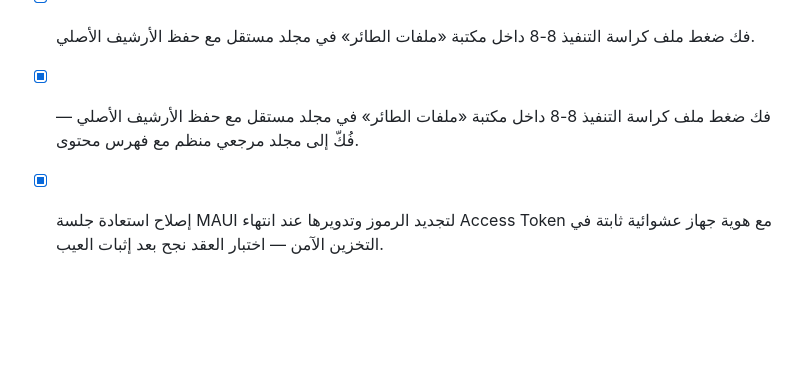
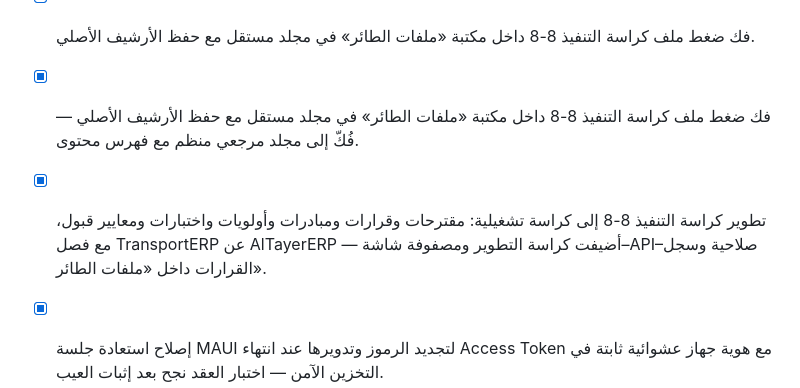
Before and after one commit to shfeekalbhure/AlTayerERP, a Markdown page: todo.md, the part around the change. Drawn GitHub-style; blank space fills up the shorter version.

Commit message:
docs: تسجيل كراسة التطوير التشغيلية وخارطة الفرق

```diff
--- a/todo.md
+++ b/todo.md
@@ -41,6 +41,7 @@
 - [x] فحص كراسة التنفيذ المرفقة لـ TransportERP واستخلاص التوصيات القابلة للتطبيق على AlTayerERP دون خلط المستودعين أو تعديل الكود قبل المراجعة — حفظت الخلاصة والمقارنة المصنفة في «ملفات الطائر».
 - [x] فك ضغط ملف كراسة التنفيذ 8-8 داخل مكتبة «ملفات الطائر» في مجلد مستقل مع حفظ الأرشيف الأصلي.
 - [x] فك ضغط ملف كراسة التنفيذ 8-8 داخل مكتبة «ملفات الطائر» في مجلد مستقل مع حفظ الأرشيف الأصلي — فُكّ إلى مجلد مرجعي منظم مع فهرس محتوى.
+- [x] تطوير كراسة التنفيذ 8-8 إلى كراسة تشغيلية: مقترحات وقرارات ومبادرات وأولويات واختبارات ومعايير قبول، مع فصل TransportERP عن AlTayerERP — أضيفت كراسة التطوير ومصفوفة شاشة–API–صلاحية وسجل القرارات داخل «ملفات الطائر».
 - [x] إصلاح استعادة جلسة MAUI لتجديد الرموز وتدويرها عند انتهاء Access Token مع هوية جهاز عشوائية ثابتة في التخزين الآمن — اختبار العقد نجح بعد إثبات العيب.
 - [x] منع فشل عمليات MAUI عند انتهاء Access Token أثناء بقاء التطبيق مفتوحاً عبر تجديد مركزي متزامن ومقفل للرمز — اختبار العقد نجح بعد إثبات العيب.
 - [x] منع شاشة اعتماد سطح المكتب من عرض جسم خطأ API الخام وإظهار رسالة آمنة مع رقم تتبع عند توفره — اختبار العقد نجح بعد إثبات العيب.
```
